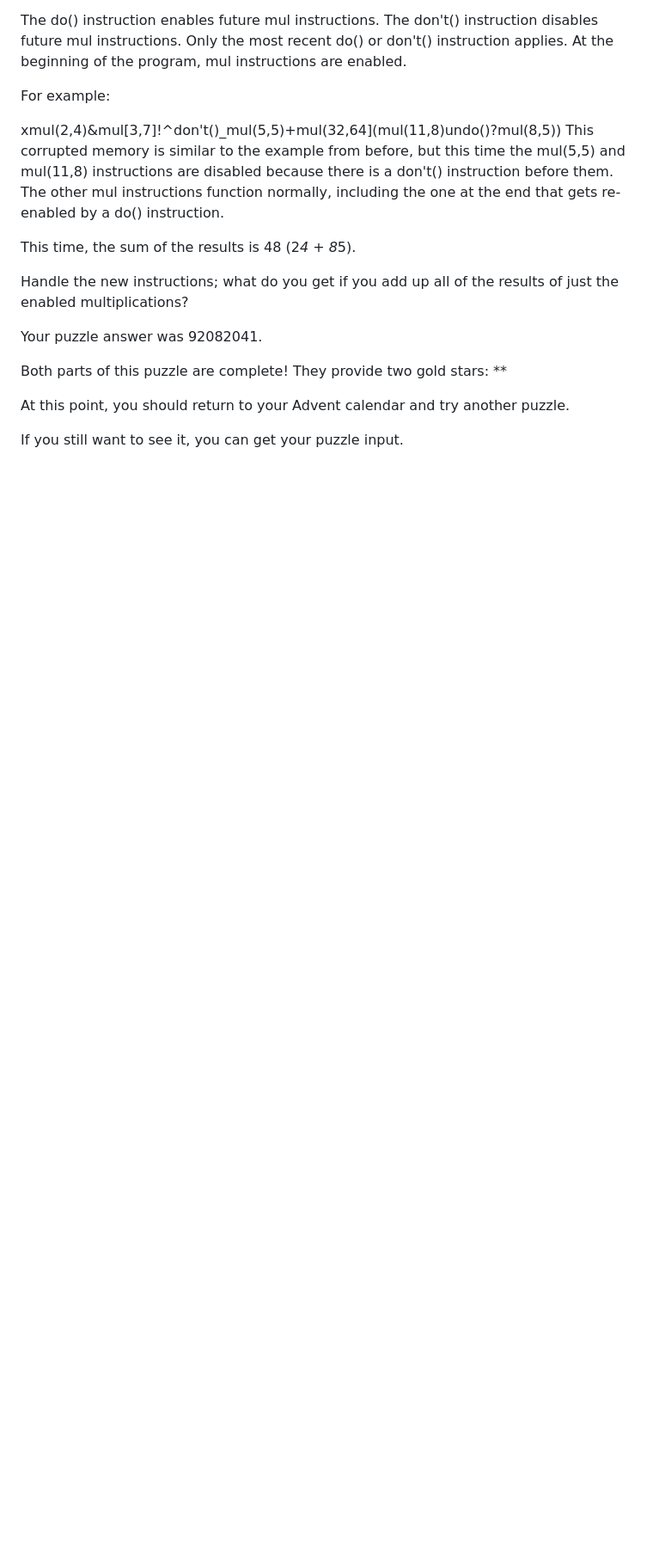
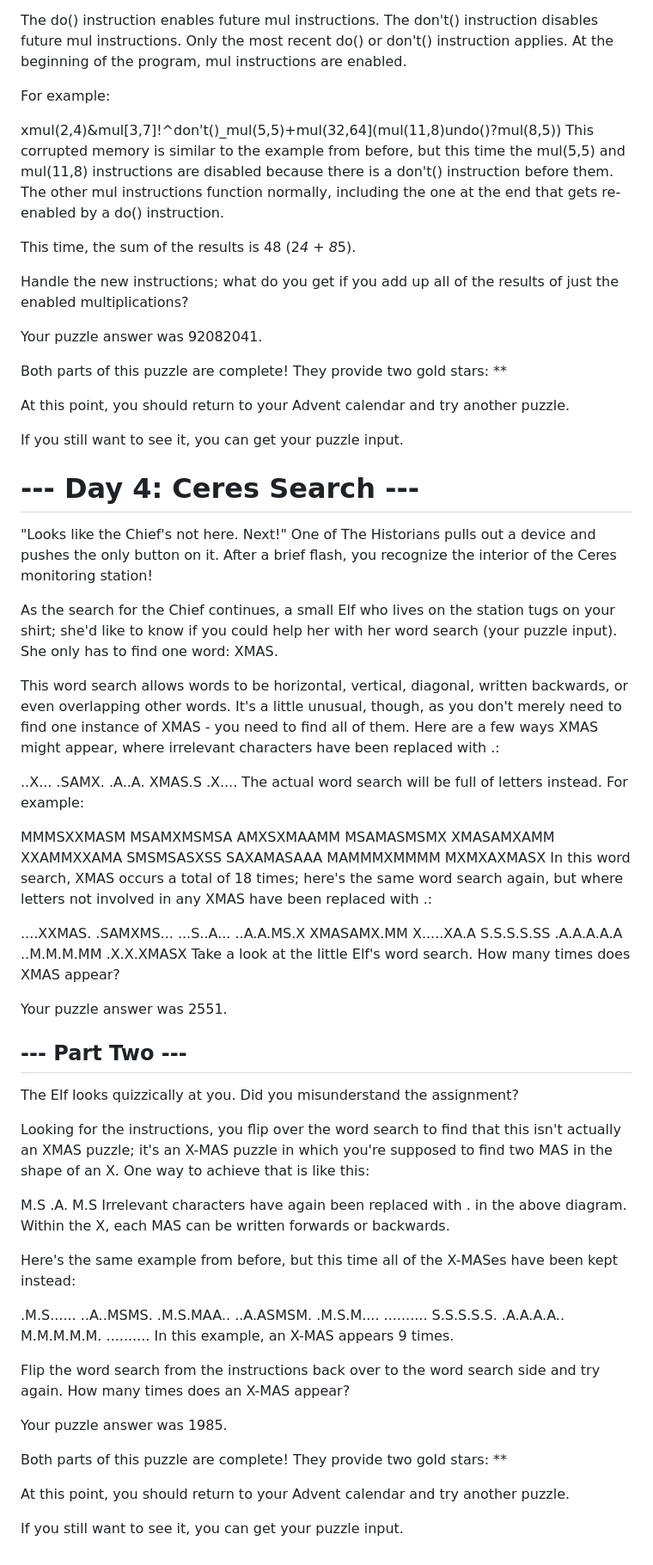
Before and after one commit to zmejchik/adventofcode-2024, a Markdown page: README.md, the part around the change. Shown at 86% size. Drawn GitHub-style; blank space fills up the shorter version.

```diff
--- a/README.md
+++ b/README.md
@@ -183,3 +183,77 @@ Both parts of this puzzle are complete! They provide two gold stars: **
 At this point, you should return to your Advent calendar and try another puzzle.
 
 If you still want to see it, you can get your puzzle input.
+# --- Day 4: Ceres Search ---
+"Looks like the Chief's not here. Next!" One of The Historians pulls out a device and pushes the only button on it. After a brief flash, you recognize the interior of the Ceres monitoring station!
+
+As the search for the Chief continues, a small Elf who lives on the station tugs on your shirt; she'd like to know if you could help her with her word search (your puzzle input). She only has to find one word: XMAS.
+
+This word search allows words to be horizontal, vertical, diagonal, written backwards, or even overlapping other words. It's a little unusual, though, as you don't merely need to find one instance of XMAS - you need to find all of them. Here are a few ways XMAS might appear, where irrelevant characters have been replaced with .:
+
+
+..X...
+.SAMX.
+.A..A.
+XMAS.S
+.X....
+The actual word search will be full of letters instead. For example:
+
+MMMSXXMASM
+MSAMXMSMSA
+AMXSXMAAMM
+MSAMASMSMX
+XMASAMXAMM
+XXAMMXXAMA
+SMSMSASXSS
+SAXAMASAAA
+MAMMMXMMMM
+MXMXAXMASX
+In this word search, XMAS occurs a total of 18 times; here's the same word search again, but where letters not involved in any XMAS have been replaced with .:
+
+....XXMAS.
+.SAMXMS...
+...S..A...
+..A.A.MS.X
+XMASAMX.MM
+X.....XA.A
+S.S.S.S.SS
+.A.A.A.A.A
+..M.M.M.MM
+.X.X.XMASX
+Take a look at the little Elf's word search. How many times does XMAS appear?
+
+Your puzzle answer was 2551.
+
+## --- Part Two ---
+The Elf looks quizzically at you. Did you misunderstand the assignment?
+
+Looking for the instructions, you flip over the word search to find that this isn't actually an XMAS puzzle; it's an X-MAS puzzle in which you're supposed to find two MAS in the shape of an X. One way to achieve that is like this:
+
+M.S
+.A.
+M.S
+Irrelevant characters have again been replaced with . in the above diagram. Within the X, each MAS can be written forwards or backwards.
+
+Here's the same example from before, but this time all of the X-MASes have been kept instead:
+
+.M.S......
+..A..MSMS.
+.M.S.MAA..
+..A.ASMSM.
+.M.S.M....
+..........
+S.S.S.S.S.
+.A.A.A.A..
+M.M.M.M.M.
+..........
+In this example, an X-MAS appears 9 times.
+
+Flip the word search from the instructions back over to the word search side and try again. How many times does an X-MAS appear?
+
+Your puzzle answer was 1985.
+
+Both parts of this puzzle are complete! They provide two gold stars: **
+
+At this point, you should return to your Advent calendar and try another puzzle.
+
+If you still want to see it, you can get your puzzle input.
```
